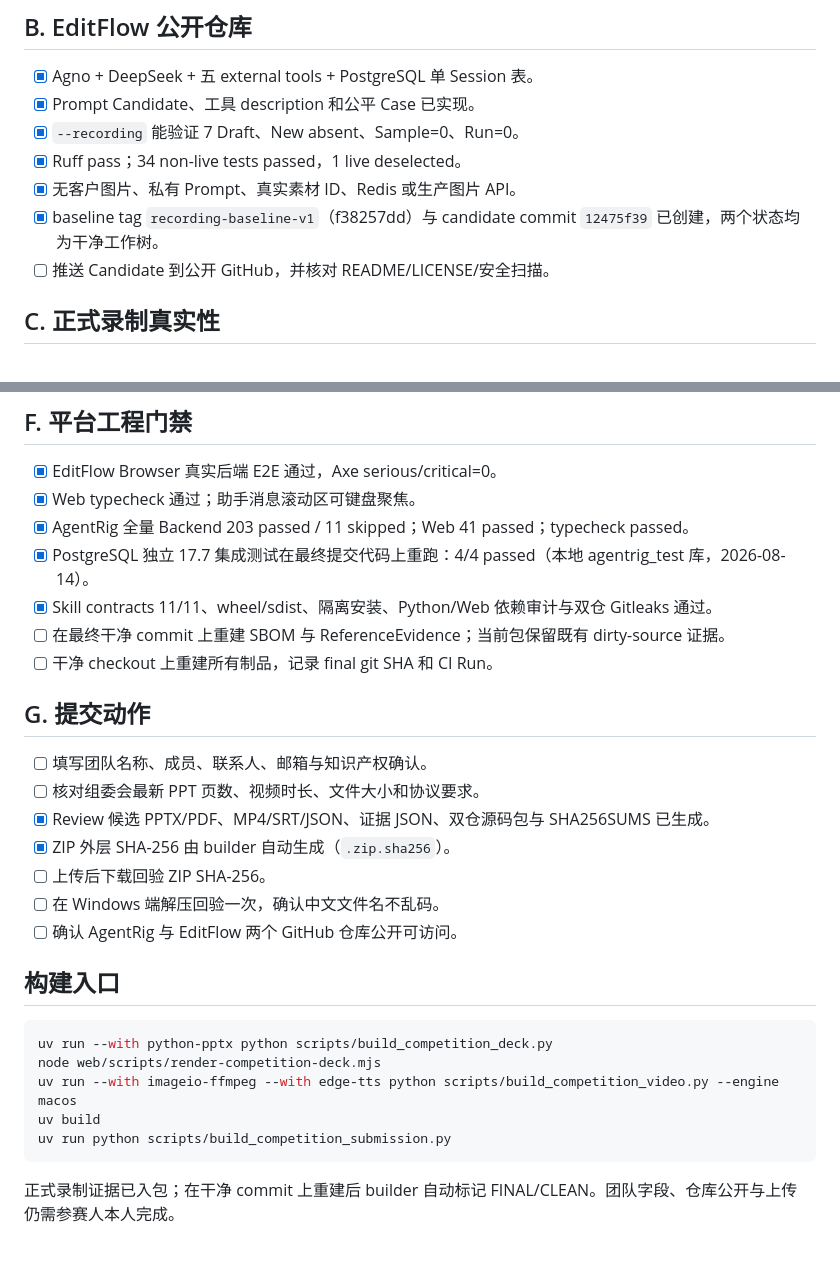
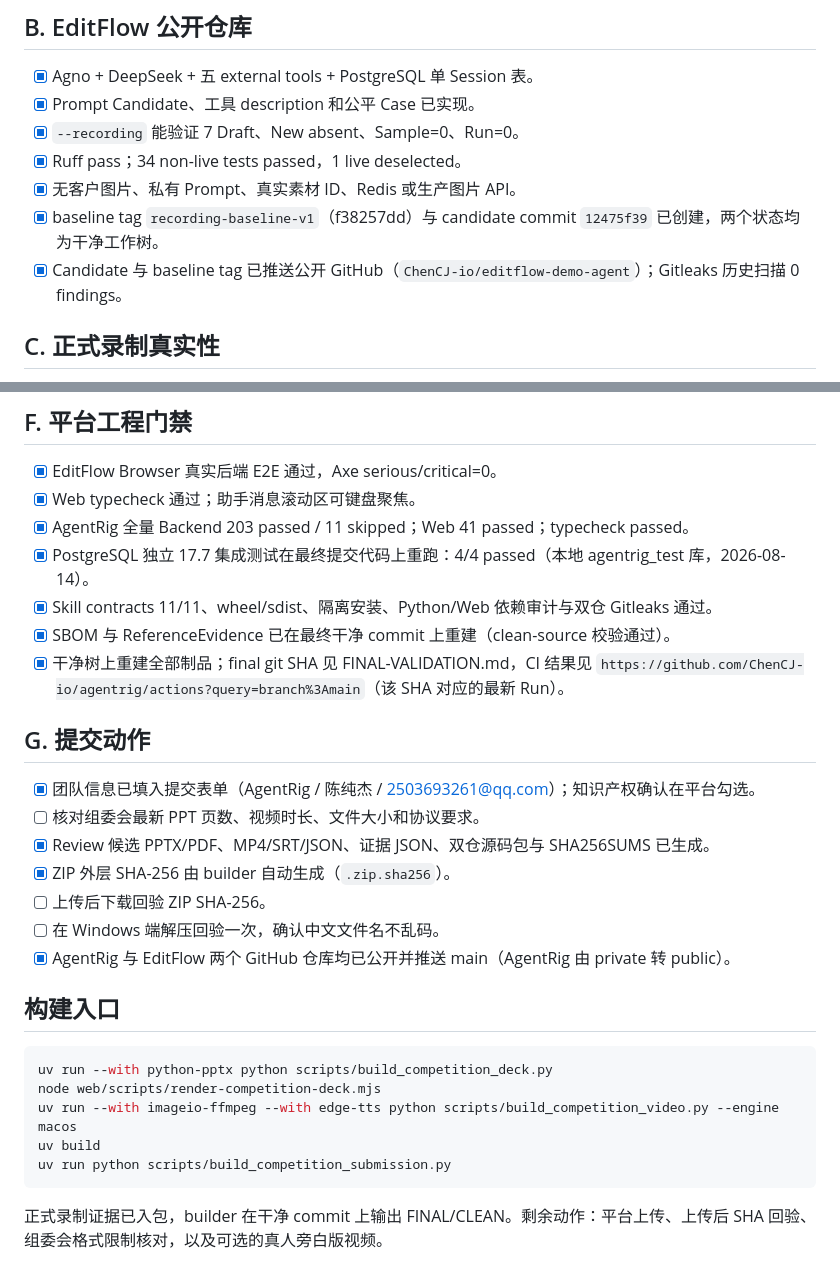
Before and after one commit to ChenCJ-io/agentrig, a Markdown page: docs/competition/06-提交与开源检查清单.md, 2 parts joined by grey strips. Rendered like a GitHub page.

````diff
--- a/docs/competition/06-提交与开源检查清单.md
+++ b/docs/competition/06-提交与开源检查清单.md
@@ -18,7 +18,7 @@
 - [x] Ruff pass；34 non-live tests passed，1 live deselected。
 - [x] 无客户图片、私有 Prompt、真实素材 ID、Redis 或生产图片 API。
 - [x] baseline tag `recording-baseline-v1`（f38257dd）与 candidate commit `12475f39` 已创建，两个状态均为干净工作树。
-- [ ] 推送 Candidate 到公开 GitHub，并核对 README/LICENSE/安全扫描。
+- [x] Candidate 与 baseline tag 已推送公开 GitHub（`ChenCJ-io/editflow-demo-agent`）；Gitleaks 历史扫描 0 findings。
 
 ## C. 正式录制真实性
 
@@ -56,18 +56,19 @@
 - [x] AgentRig 全量 Backend 203 passed / 11 skipped；Web 41 passed；typecheck passed。
 - [x] PostgreSQL 独立 17.7 集成测试在最终提交代码上重跑：4/4 passed（本地 agentrig_test 库，2026-08-14）。
 - [x] Skill contracts 11/11、wheel/sdist、隔离安装、Python/Web 依赖审计与双仓 Gitleaks 通过。
-- [ ] 在最终干净 commit 上重建 SBOM 与 ReferenceEvidence；当前包保留既有 dirty-source 证据。
-- [ ] 干净 checkout 上重建所有制品，记录 final git SHA 和 CI Run。
+- [x] SBOM 与 ReferenceEvidence 已在最终干净 commit 上重建（clean-source 校验通过）。
+- [x] 干净树上重建全部制品；final git SHA 见 FINAL-VALIDATION.md，CI 结果见
+  `https://github.com/ChenCJ-io/agentrig/actions?query=branch%3Amain`（该 SHA 对应的最新 Run）。
 
 ## G. 提交动作
 
-- [ ] 填写团队名称、成员、联系人、邮箱与知识产权确认。
+- [x] 团队信息已填入提交表单（AgentRig / 陈纯杰 / 2503693261@qq.com）；知识产权确认在平台勾选。
 - [ ] 核对组委会最新 PPT 页数、视频时长、文件大小和协议要求。
 - [x] Review 候选 PPTX/PDF、MP4/SRT/JSON、证据 JSON、双仓源码包与 SHA256SUMS 已生成。
 - [x] ZIP 外层 SHA-256 由 builder 自动生成（`.zip.sha256`）。
 - [ ] 上传后下载回验 ZIP SHA-256。
 - [ ] 在 Windows 端解压回验一次，确认中文文件名不乱码。
-- [ ] 确认 AgentRig 与 EditFlow 两个 GitHub 仓库公开可访问。
+- [x] AgentRig 与 EditFlow 两个 GitHub 仓库均已公开并推送 main（AgentRig 由 private 转 public）。
 
 ## 构建入口
 
@@ -79,5 +80,5 @@ uv build
 uv run python scripts/build_competition_submission.py
 ```
 
-正式录制证据已入包；在干净 commit 上重建后 builder 自动标记 FINAL/CLEAN。团队字段、仓库公开与上传
-仍需参赛人本人完成。
+正式录制证据已入包，builder 在干净 commit 上输出 FINAL/CLEAN。剩余动作：平台上传、上传后 SHA 回验、
+组委会格式限制核对，以及可选的真人旁白版视频。
````
Also changed, not shown: docs/competition/09-初赛提交表单.md (+12 -6 lines).
